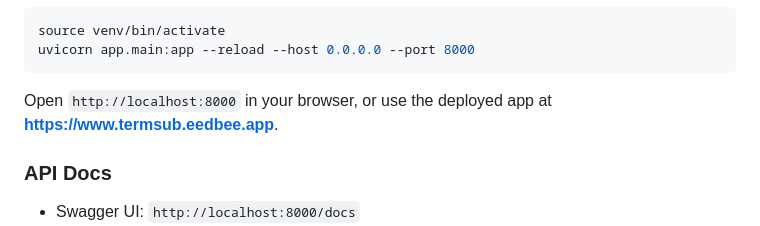
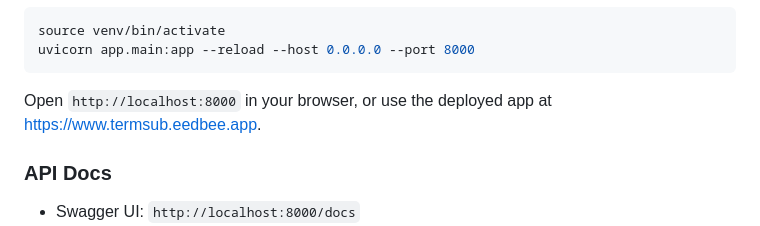
Before and after one commit to seaweedbeehive/TermSub, a Markdown page: README.md, the part around one of its changes. Drawn GitHub-style.

Commit message:
docs: make deployed app URLs clickable in README and USER_GUIDE

````diff
--- a/README.md
+++ b/README.md
@@ -201,7 +199,7 @@ source venv/bin/activate
 uvicorn app.main:app --reload --host 0.0.0.0 --port 8000
 ```
 
-Open `http://localhost:8000` in your browser, or use the deployed app at **https://www.termsub.eedbee.app**.
+Open `http://localhost:8000` in your browser, or use the deployed app at [https://www.termsub.eedbee.app](https://www.termsub.eedbee.app).
 
 ### API Docs
 
````
Also changed, not shown: other parts of README.md (+1 -3 lines), USER_GUIDE.md (+1 -1 lines).
